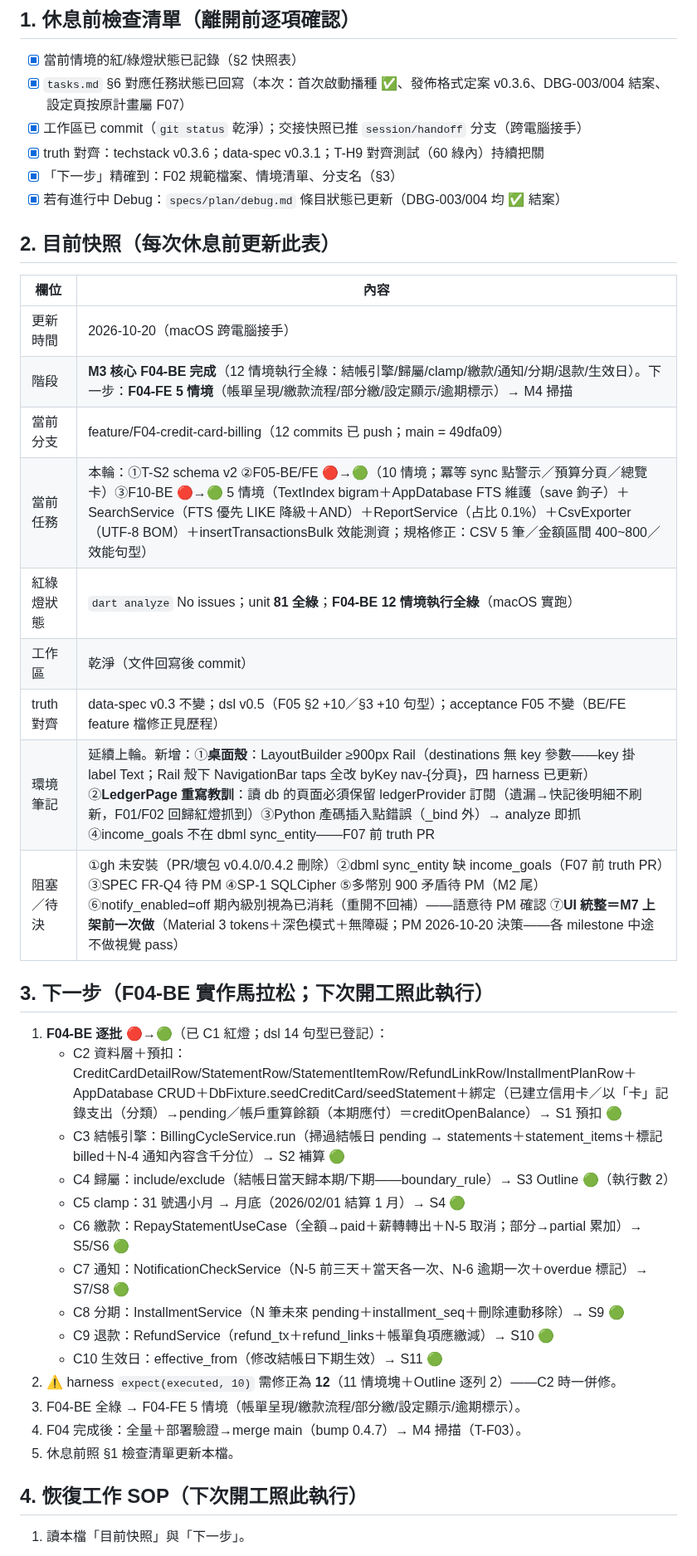
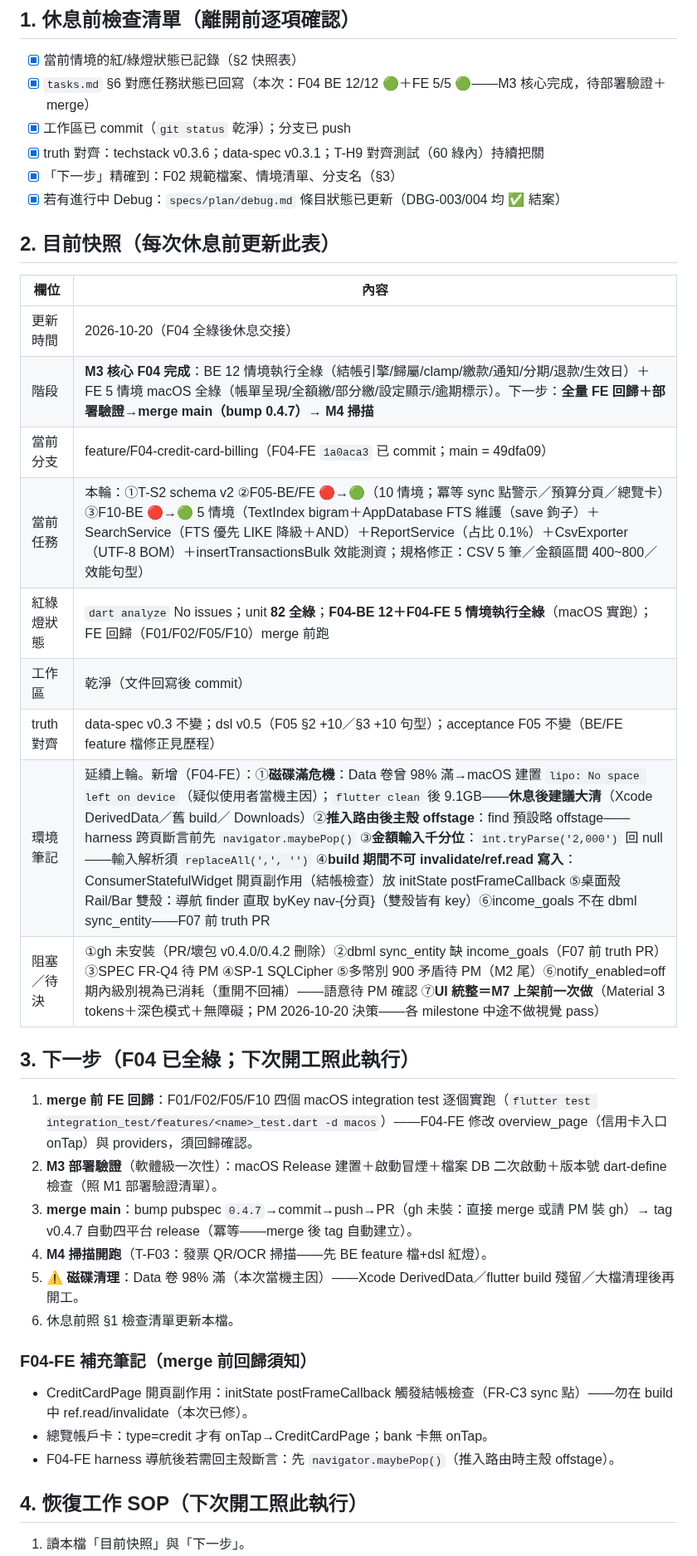
Before and after one commit to hung214/finora, a Markdown page: session.md, the part around one of its changes. Shown at 83% size. Rendered like a GitHub page.

Commit message:
docs(session/tasks): F04 完成（BE 12＋FE 5 全綠）——快照/下一步/歷程回寫；tasks §6 F04 🔵（待部署驗證＋merge 0.4.7）

```diff
--- a/session.md
+++ b/session.md
@@ -10,8 +10,8 @@
 ## 1. 休息前檢查清單（離開前逐項確認）
 
 - [x] 當前情境的紅/綠燈狀態已記錄（§2 快照表）
-- [x] `tasks.md` §6 對應任務狀態已回寫（本次：首次啟動播種 ✅、發佈格式定案 v0.3.6、DBG-003/004 結案、設定頁按原計畫屬 F07）
-- [x] 工作區已 commit（`git status` 乾淨）；交接快照已推 `session/handoff` 分支（跨電腦接手）
+- [x] `tasks.md` §6 對應任務狀態已回寫（本次：F04 BE 12/12 🟢＋FE 5/5 🟢——M3 核心完成，待部署驗證＋merge）
+- [x] 工作區已 commit（`git status` 乾淨）；分支已 push
 - [x] truth 對齊：techstack v0.3.6；data-spec v0.3.1；T-H9 對齊測試（60 綠內）持續把關
 - [x] 「下一步」精確到：F02 規範檔案、情境清單、分支名（§3）
 - [x] 若有進行中 Debug：`specs/plan/debug.md` 條目狀態已更新（DBG-003/004 均 ✅ 結案）
@@ -20,32 +20,29 @@
 
 | 欄位 | 內容 |
 |---|---|
-| 更新時間 | 2026-10-20（macOS 跨電腦接手） |
-| 階段 | **M3 核心 F04-BE 完成**（12 情境執行全綠：結帳引擎/歸屬/clamp/繳款/通知/分期/退款/生效日）。下一步：**F04-FE 5 情境**（帳單呈現/繳款流程/部分繳/設定顯示/逾期標示）→ M4 掃描 |
-| 當前分支 | feature/F04-credit-card-billing（12 commits 已 push；main = 49dfa09） |
+| 更新時間 | 2026-10-20（F04 全綠後休息交接） |
+| 階段 | **M3 核心 F04 完成**：BE 12 情境執行全綠（結帳引擎/歸屬/clamp/繳款/通知/分期/退款/生效日）＋FE 5 情境 macOS 全綠（帳單呈現/全額繳/部分繳/設定顯示/逾期標示）。下一步：**全量 FE 回歸＋部署驗證→merge main（bump 0.4.7）→ M4 掃描** |
+| 當前分支 | feature/F04-credit-card-billing（F04-FE `1a0aca3` 已 commit；main = 49dfa09） |
 | 當前任務 | 本輪：①T-S2 schema v2 ②F05-BE/FE 🔴→🟢（10 情境；冪等 sync 點警示／預算分頁／總覽卡）③F10-BE 🔴→🟢 5 情境（TextIndex bigram＋AppDatabase FTS 維護（save 鉤子）＋SearchService（FTS 優先 LIKE 降級＋AND）＋ReportService（占比 0.1%）＋CsvExporter（UTF-8 BOM）＋insertTransactionsBulk 效能測資；規格修正：CSV 5 筆／金額區間 400~800／效能句型） |
-| 紅綠燈狀態 | `dart analyze` No issues；unit **81 全綠**；**F04-BE 12 情境執行全綠**（macOS 實跑） |
+| 紅綠燈狀態 | `dart analyze` No issues；unit **82 全綠**；**F04-BE 12＋F04-FE 5 情境執行全綠**（macOS 實跑）；FE 回歸（F01/F02/F05/F10）merge 前跑 |
 | 工作區 | 乾淨（文件回寫後 commit） |
 | truth 對齊 | data-spec v0.3 不變；dsl v0.5（F05 §2 +10／§3 +10 句型）；acceptance F05 不變（BE/FE feature 檔修正見歷程） |
-| 環境筆記 | 延續上輪。新增：①**桌面殼**：LayoutBuilder ≥900px Rail（destinations 無 key 參數——key 掛 label Text；Rail 殼下 NavigationBar taps 全改 byKey nav-{分頁}，四 harness 已更新）②**LedgerPage 重寫教訓**：讀 db 的頁面必須保留 ledgerProvider 訂閱（遺漏→快記後明細不刷新，F01/F02 回歸紅燈抓到）③Python 產碼插入點錯誤（_bind 外）→ analyze 即抓 ④income_goals 不在 dbml sync_entity——F07 前 truth PR |
+| 環境筆記 | 延續上輪。新增（F04-FE）：①**磁碟滿危機**：Data 卷曾 98% 滿→macOS 建置 `lipo: No space left on device`（疑似使用者當機主因）；`flutter clean` 後 9.1GB——**休息後建議大清**（Xcode DerivedData／舊 build／ Downloads）②**推入路由後主殼 offstage**：find 預設略 offstage——harness 跨頁斷言前先 `navigator.maybePop()` ③**金額輸入千分位**：`int.tryParse('2,000')` 回 null——輸入解析須 `replaceAll(',', '')` ④**build 期間不可 invalidate/ref.read 寫入**：ConsumerStatefulWidget 開頁副作用（結帳檢查）放 initState postFrameCallback ⑤桌面殼 Rail/Bar 雙殼：導航 finder 直取 byKey nav-{分頁}（雙殼皆有 key）⑥income_goals 不在 dbml sync_entity——F07 前 truth PR |
 | 阻塞／待決 | ①gh 未安裝（PR/壞包 v0.4.0/0.4.2 刪除）②dbml sync_entity 缺 income_goals（F07 前 truth PR）③SPEC FR-Q4 待 PM ④SP-1 SQLCipher ⑤多幣別 900 矛盾待 PM（M2 尾）⑥notify_enabled=off 期內級別視為已消耗（重開不回補）——語意待 PM 確認 ⑦**UI 統整＝M7 上架前一次做**（Material 3 tokens＋深色模式＋無障礙；PM 2026-10-20 決策——各 milestone 中途不做視覺 pass） |
 
-## 3. 下一步（F04-BE 實作馬拉松；下次開工照此執行）
+## 3. 下一步（F04 已全綠；下次開工照此執行）
 
-1. **F04-BE 逐批 🔴→🟢**（已 C1 紅燈；dsl 14 句型已登記）：
-   - C2 資料層＋預扣：CreditCardDetailRow/StatementRow/StatementItemRow/RefundLinkRow/InstallmentPlanRow＋AppDatabase CRUD＋DbFixture.seedCreditCard/seedStatement＋綁定（已建立信用卡／以「卡」記錄支出（分類）→pending／帳戶重算餘額（本期應付）＝creditOpenBalance）→ S1 預扣 🟢
-   - C3 結帳引擎：BillingCycleService.run（掃過結帳日 pending → statements＋statement_items＋標記 billed＋N-4 通知內容含千分位）→ S2 補算 🟢
-   - C4 歸屬：include/exclude（結帳日當天歸本期/下期——boundary_rule）→ S3 Outline 🟢（執行數 2）
-   - C5 clamp：31 號遇小月 → 月底（2026/02/01 結算 1 月）→ S4 🟢
-   - C6 繳款：RepayStatementUseCase（全額→paid＋薪轉轉出＋N-5 取消；部分→partial 累加）→ S5/S6 🟢
-   - C7 通知：NotificationCheckService（N-5 前三天＋當天各一次、N-6 逾期一次＋overdue 標記）→ S7/S8 🟢
-   - C8 分期：InstallmentService（N 筆未來 pending＋installment_seq＋刪除連動移除）→ S9 🟢
-   - C9 退款：RefundService（refund_tx＋refund_links＋帳單負項應繳減）→ S10 🟢
-   - C10 生效日：effective_from（修改結帳日下期生效）→ S11 🟢
-2. ⚠️ harness `expect(executed, 10)` 需修正為 **12**（11 情境塊＋Outline 逐列 2）——C2 時一併修。
-3. F04-BE 全綠 → F04-FE 5 情境（帳單呈現/繳款流程/部分繳/設定顯示/逾期標示）。
-4. F04 完成後：全量＋部署驗證→merge main（bump 0.4.7）→ M4 掃描（T-F03）。
-5. 休息前照 §1 檢查清單更新本檔。
+1. **merge 前 FE 回歸**：F01/F02/F05/F10 四個 macOS integration test 逐個實跑（`flutter test integration_test/features/<name>_test.dart -d macos`）——F04-FE 修改 overview_page（信用卡入口 onTap）與 providers，須回歸確認。
+2. **M3 部署驗證**（軟體級一次性）：macOS Release 建置＋啟動冒煙＋檔案 DB 二次啟動＋版本號 dart-define 檢查（照 M1 部署驗證清單）。
+3. **merge main**：bump pubspec `0.4.7`→commit→push→PR（gh 未裝：直接 merge 或請 PM 裝 gh）→ tag v0.4.7 自動四平台 release（冪等——merge 後 tag 自動建立）。
+4. **M4 掃描開跑**（T-F03：發票 QR/OCR 掃描——先 BE feature 檔+dsl 紅燈）。
+5. ⚠️ **磁碟清理**：Data 卷 98% 滿（本次當機主因）——Xcode DerivedData／flutter build 殘留／大檔清理後再開工。
+6. 休息前照 §1 檢查清單更新本檔。
+
+### F04-FE 補充筆記（merge 前回歸須知）
+- CreditCardPage 開頁副作用：initState postFrameCallback 觸發結帳檢查（FR-C3 sync 點）——勿在 build 中 ref.read/invalidate（本次已修）。
+- 總覽帳戶卡：type=credit 才有 onTap→CreditCardPage；bank 卡無 onTap。
+- F04-FE harness 導航後若需回主殼斷言：先 `navigator.maybePop()`（推入路由時主殼 offstage）。
 
 ## 4. 恢復工作 SOP（下次開工照此執行）
 
```
Also changed, not shown: other parts of session.md (+1 -0 lines), specs/plan/tasks.md (+1 -1 lines).
